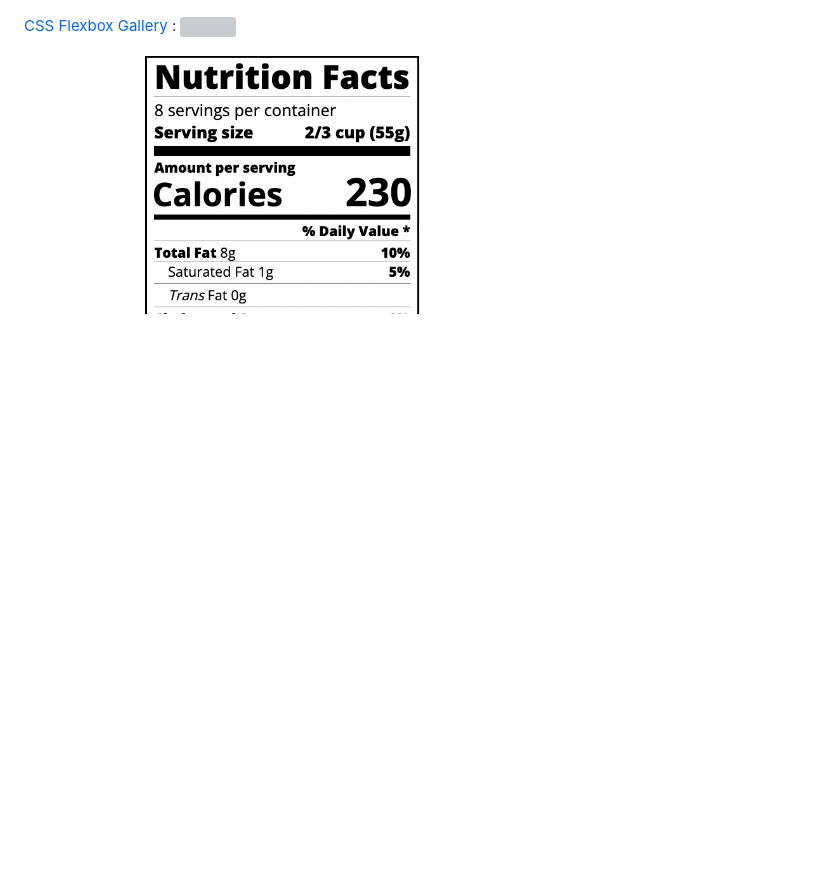
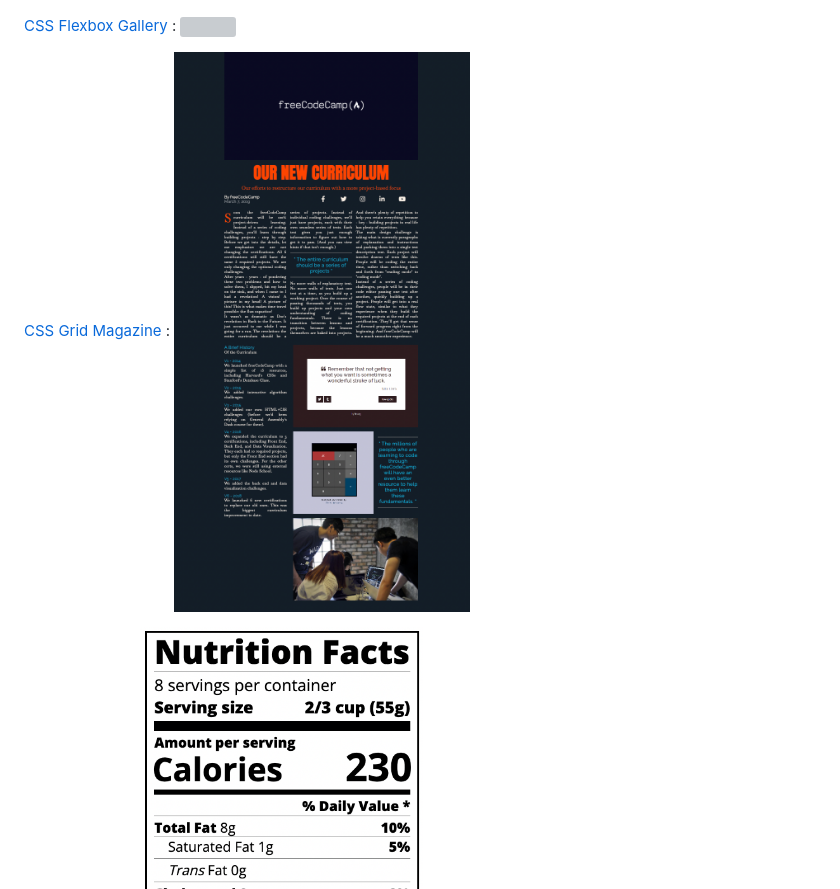
Before and after one commit to Izaan-Khalid/ResponsiveWebDesign, a Markdown page: README.md, the part around the change printed below. GitHub-like rendering; pictures changed too: Pictures/Magazine.png (added); blank space fills up the shorter version; grey boxes are pictures that could not be loaded.

```diff
--- a/README.md
+++ b/README.md
@@ -20,6 +19,9 @@
 
 [CSS Flexbox Gallery](/CSSGallery/) :
 ![](/Pictures/CSSFallery.png)
+
+[CSS Grid Magazine](/Magazine/) :
+![](/Pictures/Magazine.png)
 
 [Nutrition Facts](/NutritionFacts/) :
 ![](/Pictures/NutritionFacts.png)
```
Also changed, not shown: other parts of README.md (+0 -1 lines), 2 other files.
